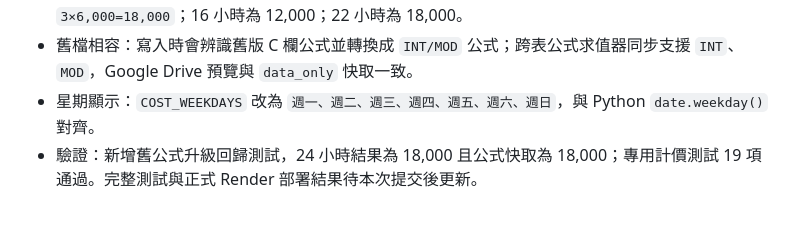
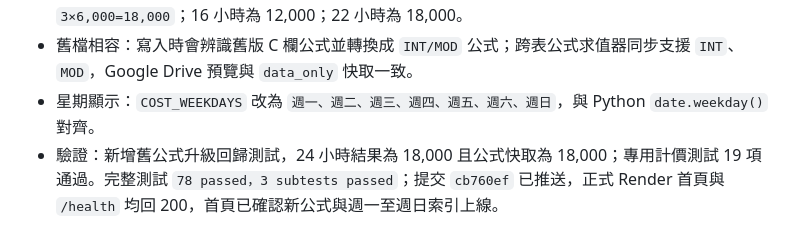
Before and after one commit to lin61751226-netizen/santong-erp, a Markdown page: 交接記錄.md, the part around the change. Drawn GitHub-style.

Commit message:
補充多台日薪計價部署驗證

```diff
--- a/交接記錄.md
+++ b/交接記錄.md
@@ -1618,4 +1618,4 @@ ender.yaml | 新增 3 個 OAuth 環境變數（均 sync: false，需在 Render
 - 修正：後端 `normal_day_amount()`、前端 `costNormalAmount()` 與 Excel C 欄標準公式統一為：`B<8` 使用時薪；`B>=8` 使用 `INT(B/8)×參數第23列日薪＋MOD(B,8)×參數第24列超時費`。因此 53 標別 `B=24` 為 `3×6,000=18,000`；16 小時為 12,000；22 小時為 18,000。
 - 舊檔相容：寫入時會辨識舊版 C 欄公式並轉換成 `INT/MOD` 公式；跨表公式求值器同步支援 `INT`、`MOD`，Google Drive 預覽與 `data_only` 快取一致。
 - 星期顯示：`COST_WEEKDAYS` 改為 `週一、週二、週三、週四、週五、週六、週日`，與 Python `date.weekday()` 對齊。
-- 驗證：新增舊公式升級回歸測試，24 小時結果為 18,000 且公式快取為 18,000；專用計價測試 19 項通過。完整測試與正式 Render 部署結果待本次提交後更新。
+- 驗證：新增舊公式升級回歸測試，24 小時結果為 18,000 且公式快取為 18,000；專用計價測試 19 項通過。完整測試 `78 passed，3 subtests passed`；提交 `cb760ef` 已推送，正式 Render 首頁與 `/health` 均回 200，首頁已確認新公式與週一至週日索引上線。
```
